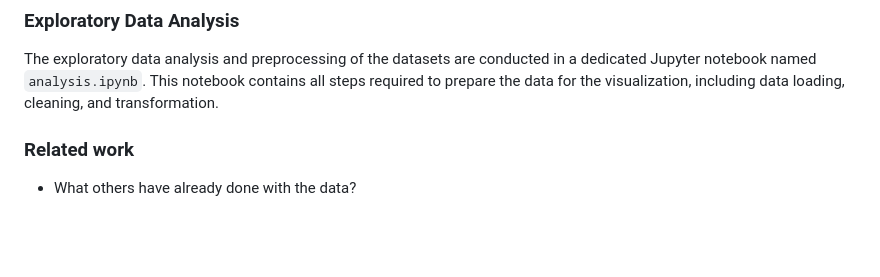
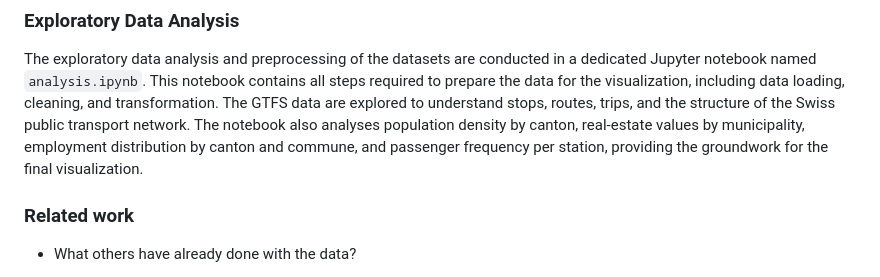
Before and after one commit to com-480-data-visualization/les-vizionnaires, a Markdown page: README.md, the part around the change. Drawn GitHub-style; blank space fills up the shorter version.

Commit message:
mod: uppdate exploratory data analysis

```diff
--- a/README.md
+++ b/README.md
@@ -46,6 +46,7 @@ The main objective is to provide an intuitive and data-driven overview of how mo
 ### Exploratory Data Analysis
 
 The exploratory data analysis and preprocessing of the datasets are conducted in a dedicated Jupyter notebook named `analysis.ipynb`. This notebook contains all steps required to prepare the data for the visualization, including data loading, cleaning, and transformation.
+The GTFS data are explored to understand stops, routes, trips, and the structure of the Swiss public transport network. The notebook also analyses population density by canton, real-estate values by municipality, employment distribution by canton and commune, and passenger frequency per station, providing the groundwork for the final visualization.
 
 ### Related work
 
```
